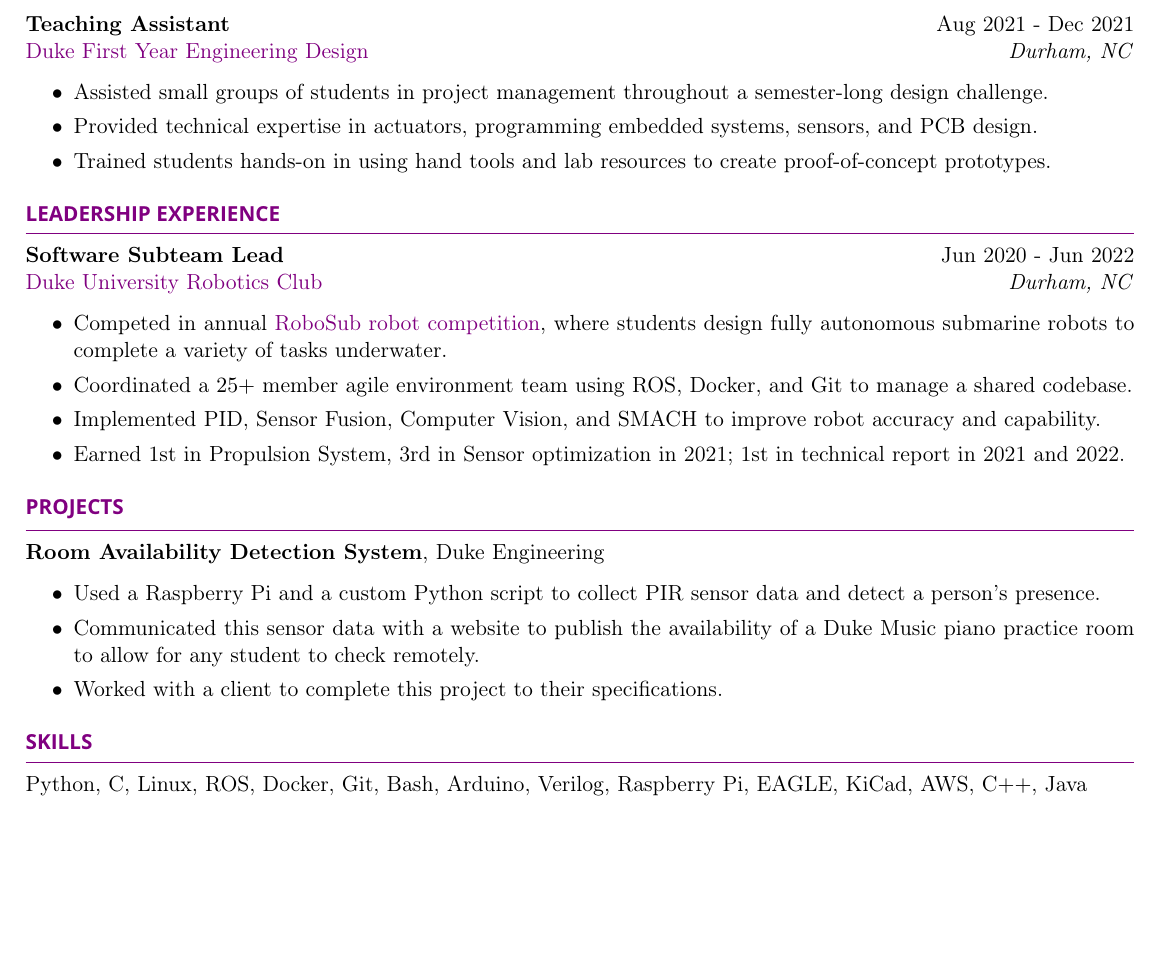
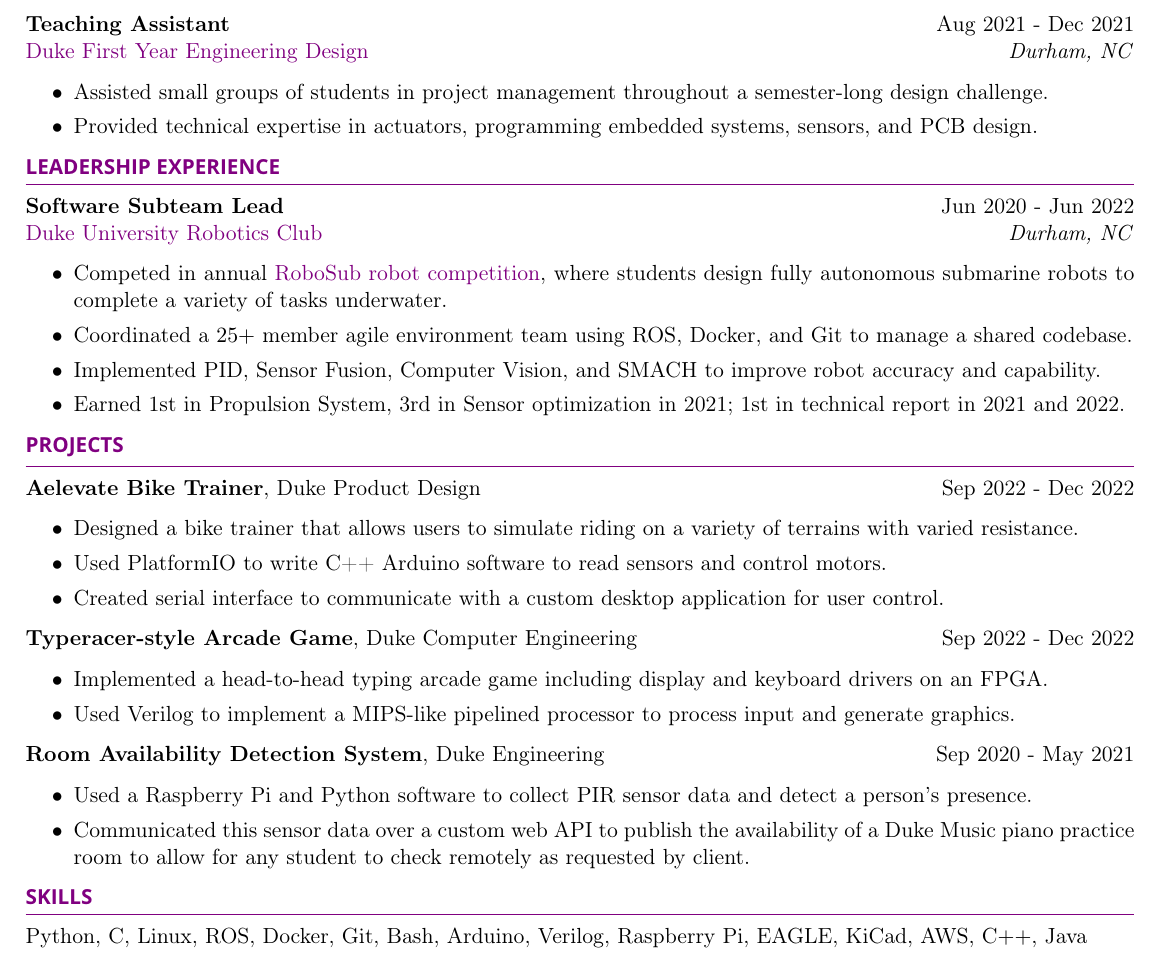
Before and after one commit to AndrewCouncil/resume, a LaTeX CV (resume_drew_council.tex, which reads resume.cls): part of the page, cut so that both start at the same text, the shorter picture padded with empty space. Compiled offline with pdfLaTeX.

Commit message:
updated projects section

```diff
--- a/resume.cls
+++ b/resume.cls
@@ -127,4 +127,4 @@
 \def\linksize{\small} % Size of the name at the top of the document
 \def\sectionlineskip{\medskip} % The space above the horizontal line for each section
 \def\nameskip{\medskip} % The space after your name at the top
-\def\sectionskip{\medskip} % The space after the heading section
+\def\sectionskip{} % The space after the heading section
--- a/resume_drew_council.tex
+++ b/resume_drew_council.tex
@@ -62,7 +62,6 @@
     \itemsep -3pt {}
     \item Assisted small groups of students in project management throughout a semester-long design challenge.
     \item Provided technical expertise in actuators, programming embedded systems, sensors, and PCB design.\
-    \item Trained students hands-on in using hand tools and lab resources to create proof-of-concept prototypes.
 \end{itemize}
 
 \end{rSection}
@@ -91,12 +90,26 @@
 
 \begin{rSection}{Projects}
 
-\textbf{Room Availability Detection System}, Duke Engineering
+\textbf{Aelevate Bike Trainer}, Duke Product Design \hfill{Sep 2022 - Dec 2022}
 \begin{itemize}
     \itemsep -3pt {}
-    \item Used a Raspberry Pi and a custom Python script to collect PIR sensor data and detect a person’s presence.
-    \item Communicated this sensor data with a website to publish the availability of a Duke Music piano practice room to allow for any student to check remotely.
-    \item Worked with a client to complete this project to their specifications.
+    \item Designed a bike trainer that allows users to simulate riding on a variety of terrains with varied resistance.
+    \item Used PlatformIO to write C++ Arduino software to read sensors and control motors.
+    \item Created serial interface to communicate with a custom desktop application for user control.
+    \end{itemize}
+
+\textbf{Typeracer-style Arcade Game}, Duke Computer Engineering \hfill{Sep 2022 - Dec 2022}
+\begin{itemize}
+    \itemsep -3pt {}
+    \item Implemented a head-to-head typing arcade game including display and keyboard drivers on an FPGA.
+    \item Used Verilog to implement a MIPS-like pipelined processor to process input and generate graphics.
+    \end{itemize}
+
+\textbf{Room Availability Detection System}, Duke Engineering \hfill{Sep 2020 - May 2021}
+\begin{itemize}
+    \itemsep -3pt {}
+    \item Used a Raspberry Pi and Python software to collect PIR sensor data and detect a person's presence.
+    \item Communicated this sensor data over a custom web API to publish the availability of a Duke Music piano practice room to allow for any student to check remotely as requested by client.
     \end{itemize}
 
 \end{rSection}
```
Also changed, not shown: resume_drew_council.pdf.
